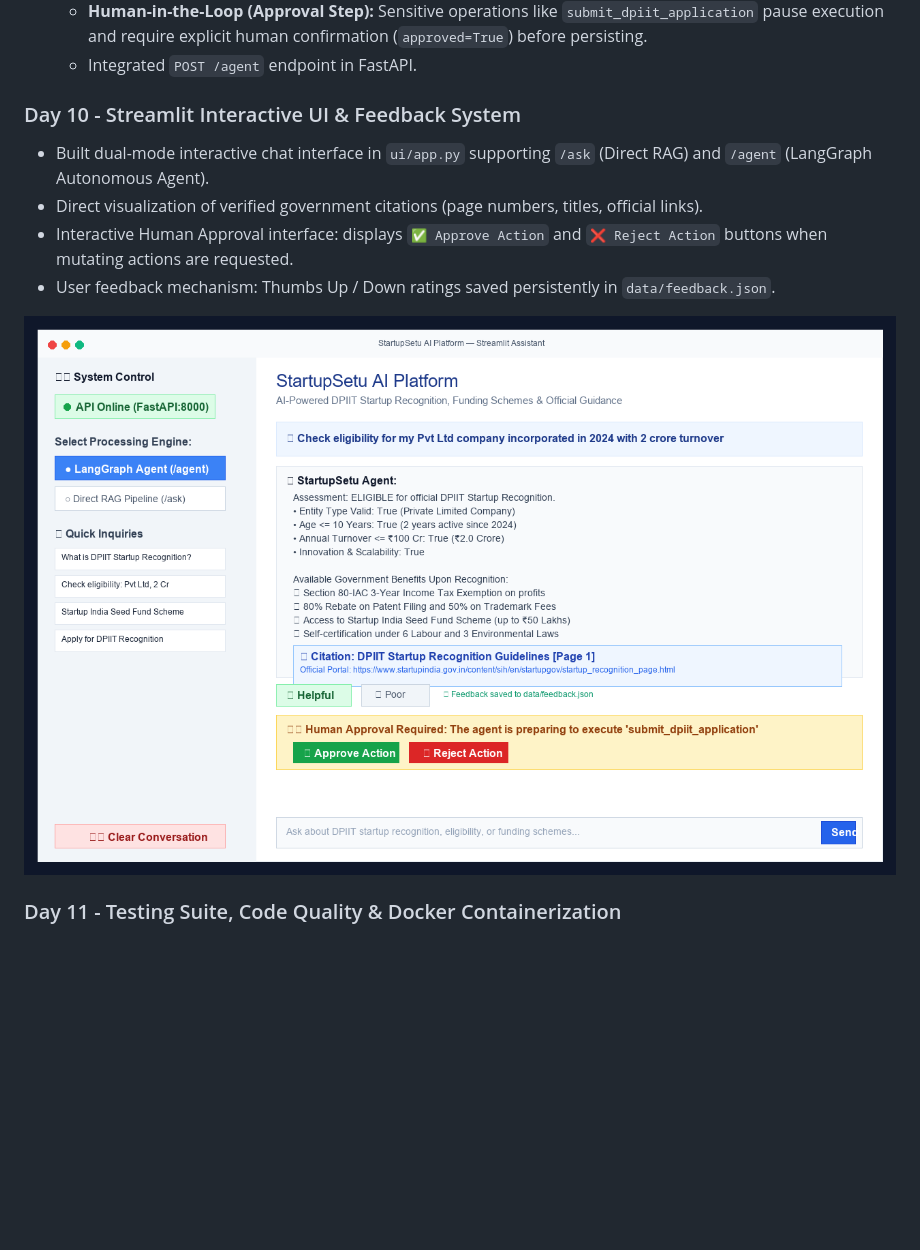
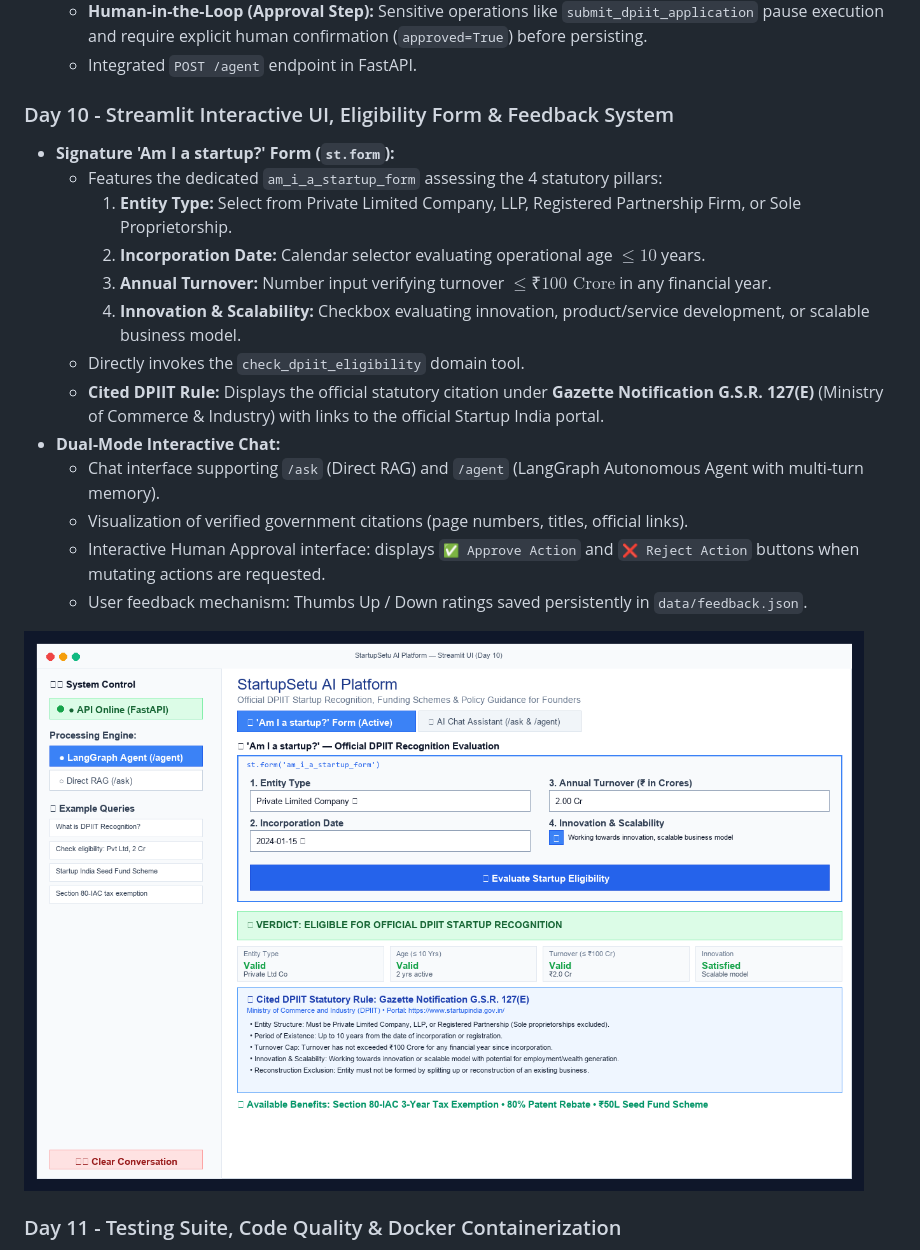
Before and after one commit to Bhorkade/Training-of-gen-AI, a Markdown page: README.md, the part around the change. Rendered like a GitHub page; pictures changed too: docs/ui_chat_screen.png; blank space fills up the shorter version.

Commit message:
day-10: add 'Am I a startup?' st.form with 4 inputs, check_dpiit_eligibility tool, and cited DPIIT rule

```diff
--- a/README.md
+++ b/README.md
@@ -118,13 +118,23 @@ RAG pipeline, API integration (`POST /ask`), and comparative evaluation complete
   - **Human-in-the-Loop (Approval Step):** Sensitive operations like `submit_dpiit_application` pause execution and require explicit human confirmation (`approved=True`) before persisting.
   - Integrated `POST /agent` endpoint in FastAPI.
 
-### Day 10 - Streamlit Interactive UI & Feedback System
-- Built dual-mode interactive chat interface in `ui/app.py` supporting `/ask` (Direct RAG) and `/agent` (LangGraph Autonomous Agent).
-- Direct visualization of verified government citations (page numbers, titles, official links).
-- Interactive Human Approval interface: displays `✅ Approve Action` and `❌ Reject Action` buttons when mutating actions are requested.
-- User feedback mechanism: Thumbs Up / Down ratings saved persistently in `data/feedback.json`.
+### Day 10 - Streamlit Interactive UI, Eligibility Form & Feedback System
+- **Signature 'Am I a startup?' Form (`st.form`):**
+  - Features the dedicated `am_i_a_startup_form` assessing the 4 statutory pillars:
+    1. **Entity Type:** Select from Private Limited Company, LLP, Registered Partnership Firm, or Sole Proprietorship.
+    2. **Incorporation Date:** Calendar selector evaluating operational age $\le 10$ years.
+    3. **Annual Turnover:** Number input verifying turnover $\le ₹100\text{ Crore}$ in any financial year.
+    4. **Innovation & Scalability:** Checkbox evaluating innovation, product/service development, or scalable business model.
+  - Directly invokes the `check_dpiit_eligibility` domain tool.
+  - **Cited DPIIT Rule:** Displays the official statutory citation under **Gazette Notification G.S.R. 127(E)** (Ministry of Commerce & Industry) with links to the official Startup India portal.
+- **Dual-Mode Interactive Chat:**
+  - Chat interface supporting `/ask` (Direct RAG) and `/agent` (LangGraph Autonomous Agent with multi-turn memory).
+  - Visualization of verified government citations (page numbers, titles, official links).
+  - Interactive Human Approval interface: displays `✅ Approve Action` and `❌ Reject Action` buttons when mutating actions are requested.
+  - User feedback mechanism: Thumbs Up / Down ratings saved persistently in `data/feedback.json`.
 
 ![StartupSetu UI Chat Screen](docs/ui_chat_screen.png)
+
 
 ### Day 11 - Testing Suite, Code Quality & Docker Containerization
 - **Automated Test Suite (`tests/`):**
```
Also changed, not shown: 6 other files.
